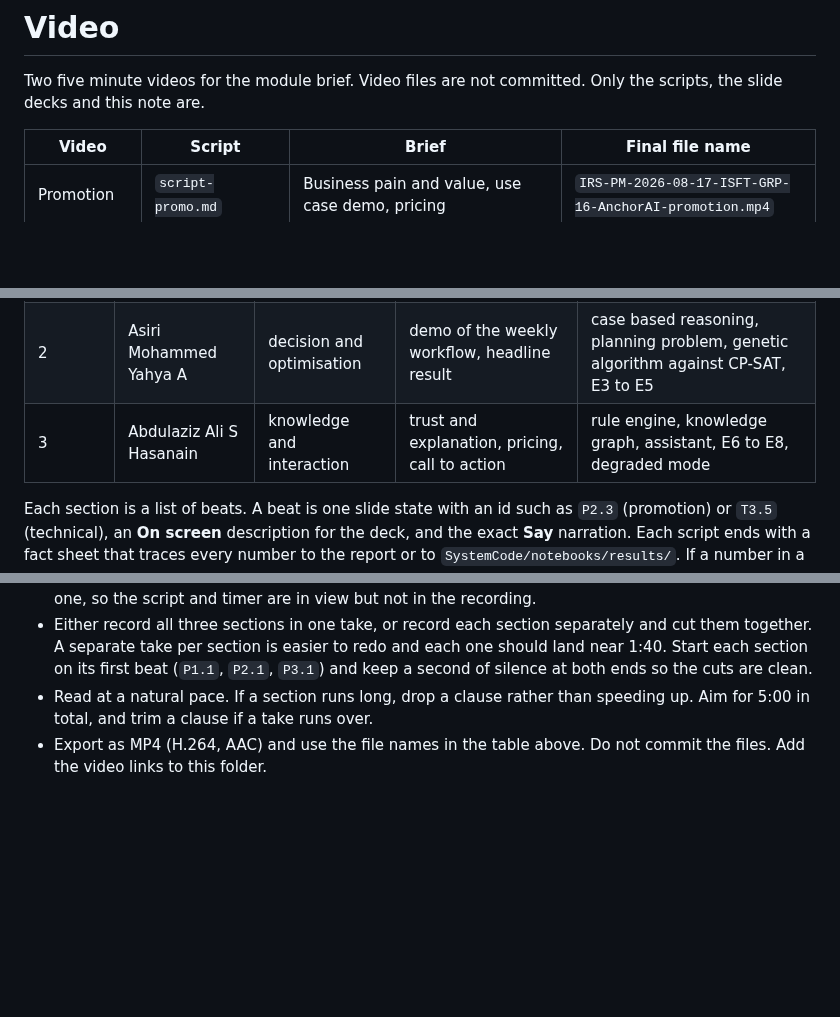
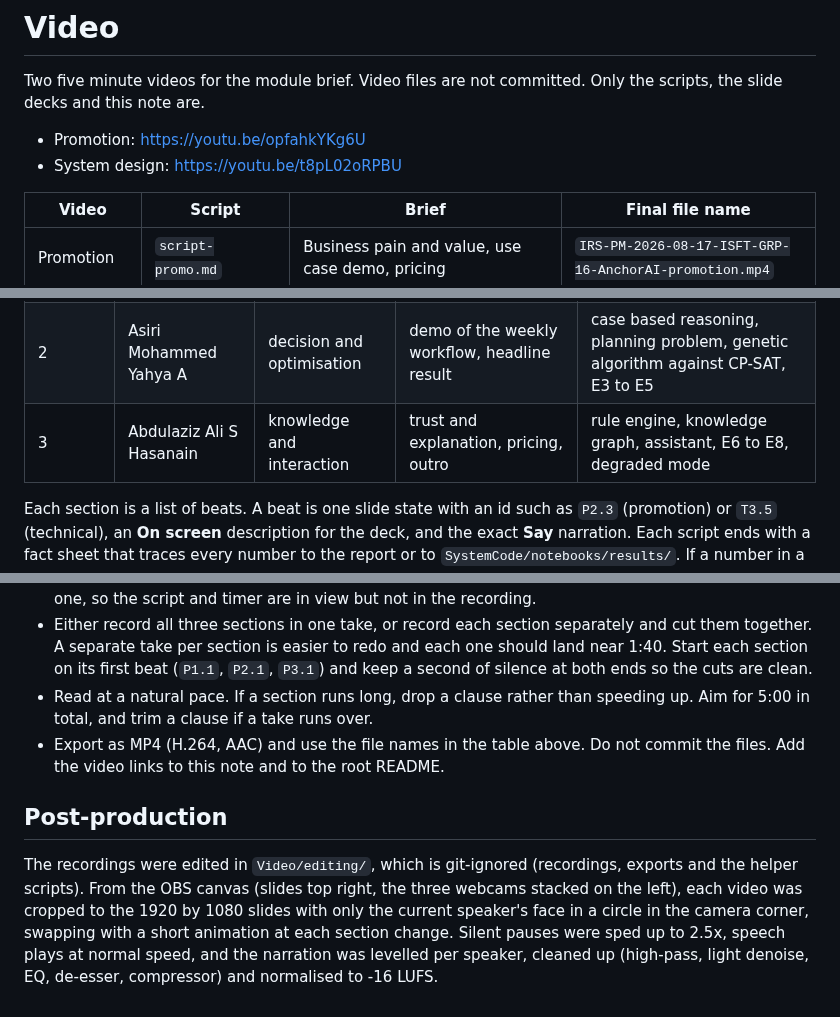
Before and after one commit to sgtaziz/IRS-PM-2026-08-17-ISFT-GRP-16-AnchorAI, a Markdown page: Video/README.md, 3 parts joined by grey strips. Rendered like a GitHub page; blank space fills up the shorter version.

Commit message:
docs: add video links and real repo url

```diff
--- a/Video/README.md
+++ b/Video/README.md
@@ -1,6 +1,9 @@
 # Video
 
 Two five minute videos for the module brief. Video files are not committed. Only the scripts, the slide decks and this note are.
+
+- Promotion: https://youtu.be/opfahkYKg6U
+- System design: https://youtu.be/t8pL02oRPBU
 
 | Video | Script | Brief | Final file name |
 |---|---|---|---|
@@ -15,7 +18,7 @@ Each video has three sections of about 1:40, and each member speaks about his ow
 |---|---|---|---|---|
 | 1 | Binmaneea Khalid Waleed M | member intelligence | intro, business pain, how drifting members are spotted | architecture, data and scenario layer, segmentation, churn model |
 | 2 | Asiri Mohammed Yahya A | decision and optimisation | demo of the weekly workflow, headline result | case based reasoning, planning problem, genetic algorithm against CP-SAT, E3 to E5 |
-| 3 | Abdulaziz Ali S Hasanain | knowledge and interaction | trust and explanation, pricing, call to action | rule engine, knowledge graph, assistant, E6 to E8, degraded mode |
+| 3 | Abdulaziz Ali S Hasanain | knowledge and interaction | trust and explanation, pricing, outro | rule engine, knowledge graph, assistant, E6 to E8, degraded mode |
 
 Each section is a list of beats. A beat is one slide state with an id such as `P2.3` (promotion) or `T3.5` (technical), an **On screen** description for the deck, and the exact **Say** narration. Each script ends with a fact sheet that traces every number to the report or to `SystemCode/notebooks/results/`. If a number in a script changes, change the fact sheet and the deck together.
 
@@ -34,4 +37,8 @@ The presentation decks live in `Video/presentation/` (built separately). They op
 - Close notifications and other windows. Use the presenter window on a second screen if you have one, so the script and timer are in view but not in the recording.
 - Either record all three sections in one take, or record each section separately and cut them together. A separate take per section is easier to redo and each one should land near 1:40. Start each section on its first beat (`P1.1`, `P2.1`, `P3.1`) and keep a second of silence at both ends so the cuts are clean.
 - Read at a natural pace. If a section runs long, drop a clause rather than speeding up. Aim for 5:00 in total, and trim a clause if a take runs over.
-- Export as MP4 (H.264, AAC) and use the file names in the table above. Do not commit the files. Add the video links to this folder.
+- Export as MP4 (H.264, AAC) and use the file names in the table above. Do not commit the files. Add the video links to this note and to the root README.
+
+## Post-production
+
+The recordings were edited in `Video/editing/`, which is git-ignored (recordings, exports and the helper scripts). From the OBS canvas (slides top right, the three webcams stacked on the left), each video was cropped to the 1920 by 1080 slides with only the current speaker's face in a circle in the camera corner, swapping with a short animation at each section change. Silent pauses were sped up to 2.5x, speech plays at normal speed, and the narration was levelled per speaker, cleaned up (high-pass, light denoise, EQ, de-esser, compressor) and normalised to -16 LUFS.
```
Also changed, not shown: CHECKLIST.md (+9 -3 lines), README.md (+3 -3 lines).
